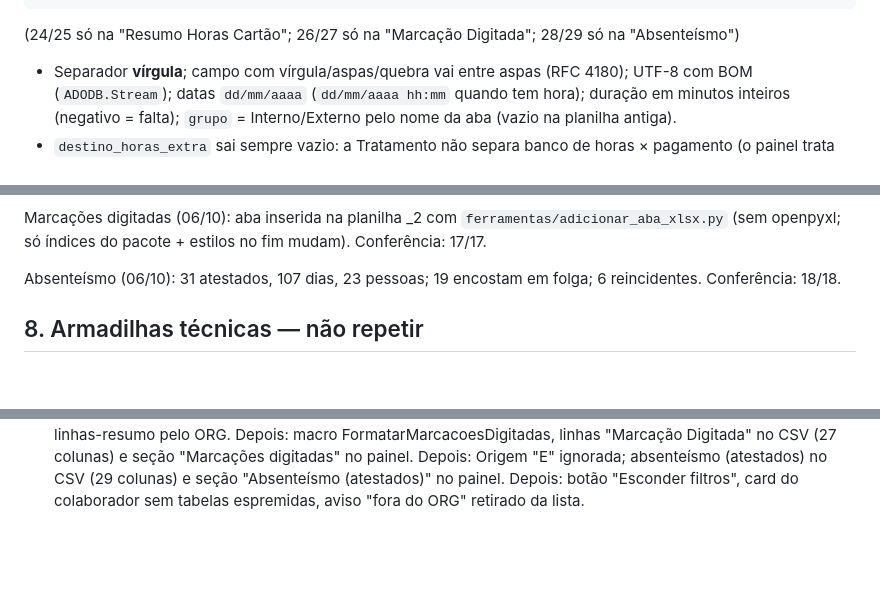
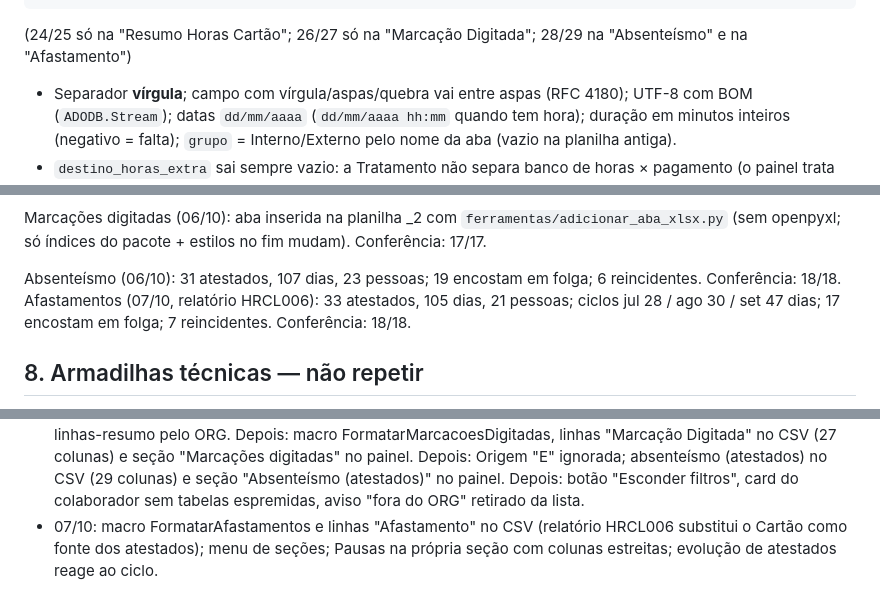
Before and after one commit to Dimitrimateus/Dashboard_Ponto, a Markdown page: CLAUDE.md, 3 parts joined by grey strips. GitHub-like rendering; blank space fills up the shorter version.

````diff
--- a/CLAUDE.md
+++ b/CLAUDE.md
@@ -183,7 +207,7 @@ trabalho_menor_140, pausas_marcacoes_impares, grupo,
 minutos_hora_extra_cartao, minutos_banco_horas_cartao, justificativa_marcacao, origem_marcacao,
 dias_ausencia, emenda_folga
 ```
-(24/25 só na "Resumo Horas Cartão"; 26/27 só na "Marcação Digitada"; 28/29 só na "Absenteísmo")
+(24/25 só na "Resumo Horas Cartão"; 26/27 só na "Marcação Digitada"; 28/29 na "Absenteísmo" e na "Afastamento")
 - Separador **vírgula**; campo com vírgula/aspas/quebra vai entre aspas (RFC 4180); UTF-8 com BOM
   (`ADODB.Stream`); datas `dd/mm/aaaa` (`dd/mm/aaaa hh:mm` quando tem hora); duração em minutos
   inteiros (negativo = falta); `grupo` = Interno/Externo pelo nome da aba (vazio na planilha antiga).
@@ -275,6 +308,8 @@ Marcações digitadas (06/10): aba inserida na planilha _2 com `ferramentas/adic
 
 Absenteísmo (06/10): 31 atestados, 107 dias, 23 pessoas; 19 encostam em folga; 6 reincidentes.
 Conferência: 18/18.
+Afastamentos (07/10, relatório HRCL006): 33 atestados, 105 dias, 21 pessoas; ciclos jul 28 / ago 30
+/ set 47 dias; 17 encostam em folga; 7 reincidentes. Conferência: 18/18.
 
 ## 8. Armadilhas técnicas — não repetir
 
@@ -346,3 +381,6 @@ outras planilhas. Para comparar com uma aba CSV gerada pelo Excel, leia a aba "C
   "Marcações digitadas" no painel. Depois: Origem "E" ignorada; absenteísmo (atestados) no CSV
   (29 colunas) e seção "Absenteísmo (atestados)" no painel. Depois: botão "Esconder filtros",
   card do colaborador sem tabelas espremidas, aviso "fora do ORG" retirado da lista.
+- 07/10: macro FormatarAfastamentos e linhas "Afastamento" no CSV (relatório HRCL006 substitui o
+  Cartão como fonte dos atestados); menu de seções; Pausas na própria seção com colunas estreitas;
+  evolução de atestados reage ao ciclo.
````
Also changed, not shown: other parts of CLAUDE.md (+36 -3 lines).
